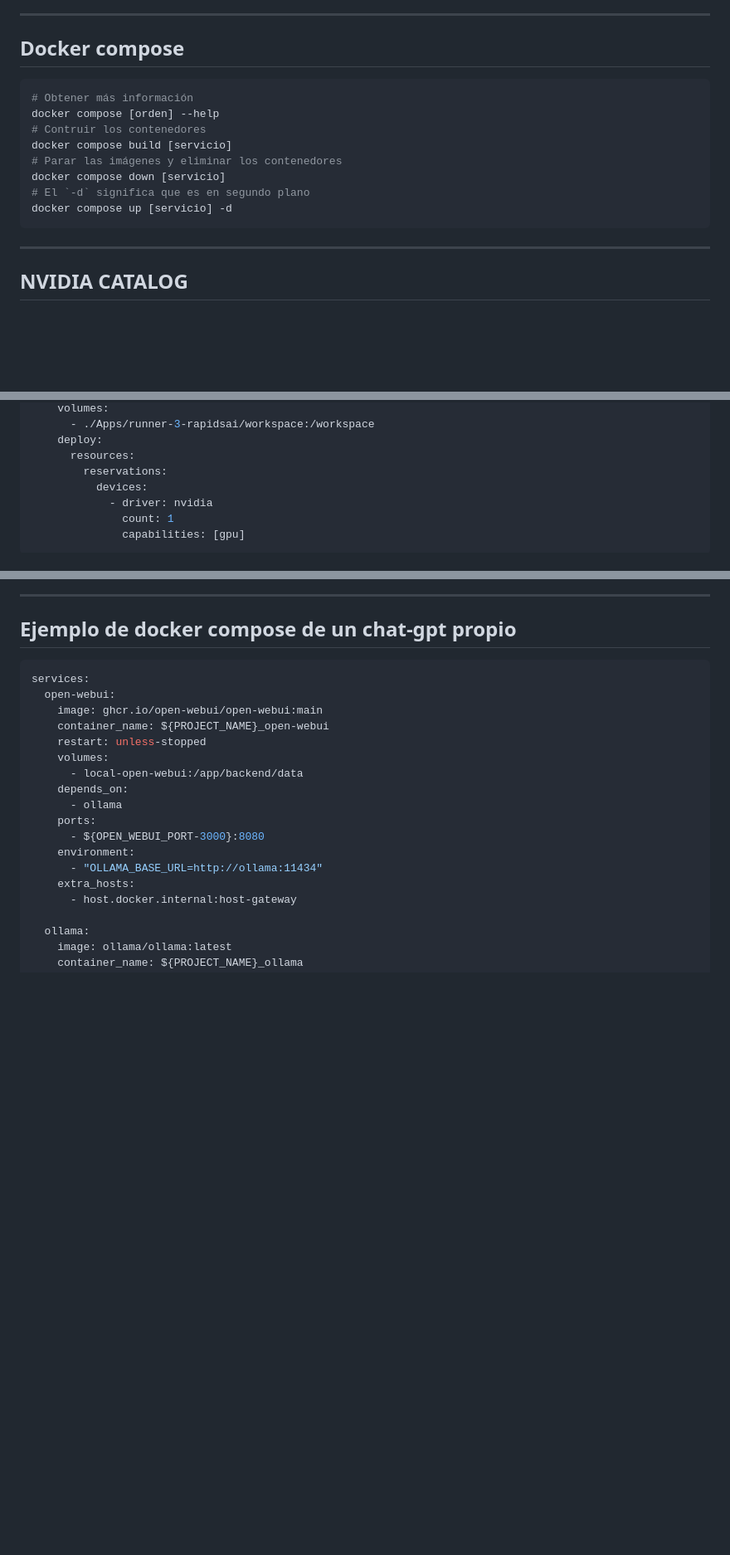
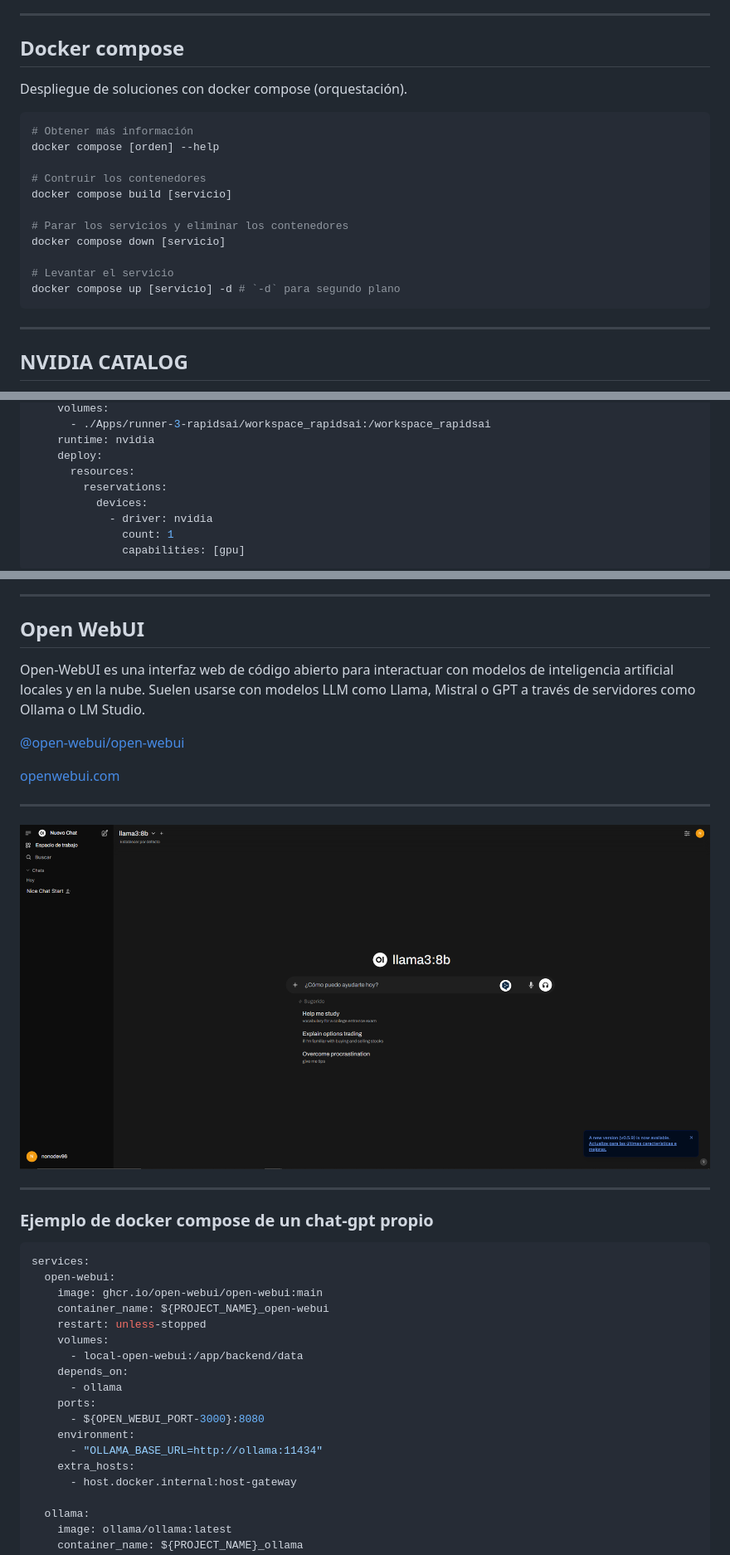
Before and after one commit to nonodev96/taller-gdg, a Markdown page: README.md, 3 parts joined by grey strips. Shown: that part at 83% size. Rendered like a GitHub page; pictures changed too: assets/open-webui.png (added); blank space fills up the shorter version.

````diff
--- a/README.md
+++ b/README.md
@@ -294,19 +294,23 @@ Puede aparecer esta advertencia "groups: cannot find name for group ID 1000 I ha
 
 ## Docker compose
 
+Despliegue de soluciones con docker compose (orquestación).
+
 ```bash
 # Obtener más información
 docker compose [orden] --help
+
 # Contruir los contenedores
 docker compose build [servicio]
-# Parar las imágenes y eliminar los contenedores
+
+# Parar los servicios y eliminar los contenedores
 docker compose down [servicio]
-# El `-d` significa que es en segundo plano
-docker compose up [servicio] -d
+
+# Levantar el servicio
+docker compose up [servicio] -d # `-d` para segundo plano
 ```
 
 ---
 
-
 ## NVIDIA CATALOG
 
@@ -428,5 +430,6 @@ services:
     volumes:
-      - ./Apps/runner-3-rapidsai/workspace:/workspace
+      - ./Apps/runner-3-rapidsai/workspace_rapidsai:/workspace_rapidsai
+    runtime: nvidia
     deploy:
       resources:
         reservations:
@@ -454,7 +457,21 @@ Esta tecnologia nos permite simplicar mucho la distribución de modelos para dis
 
 ---
 
-## Ejemplo de docker compose de un chat-gpt propio
+## Open WebUI
+
+Open-WebUI es una interfaz web de código abierto para interactuar con modelos de inteligencia artificial locales y en la nube. Suelen usarse con modelos LLM como Llama, Mistral o GPT a través de servidores como Ollama o LM Studio.
+
+[@open-webui/open-webui](https://github.com/open-webui/open-webui)
+
+[openwebui.com](https://openwebui.com/)
+
+---
+
+![Open WebUI](./assets/open-webui.png)
+
+---
+
+### Ejemplo de docker compose de un chat-gpt propio
 
 ```yaml
 services:
````
Also changed, not shown: other parts of README.md (+49 -50 lines), assets/jupyter.png (added), assets/ngc-catalog.png, 11 other files.
